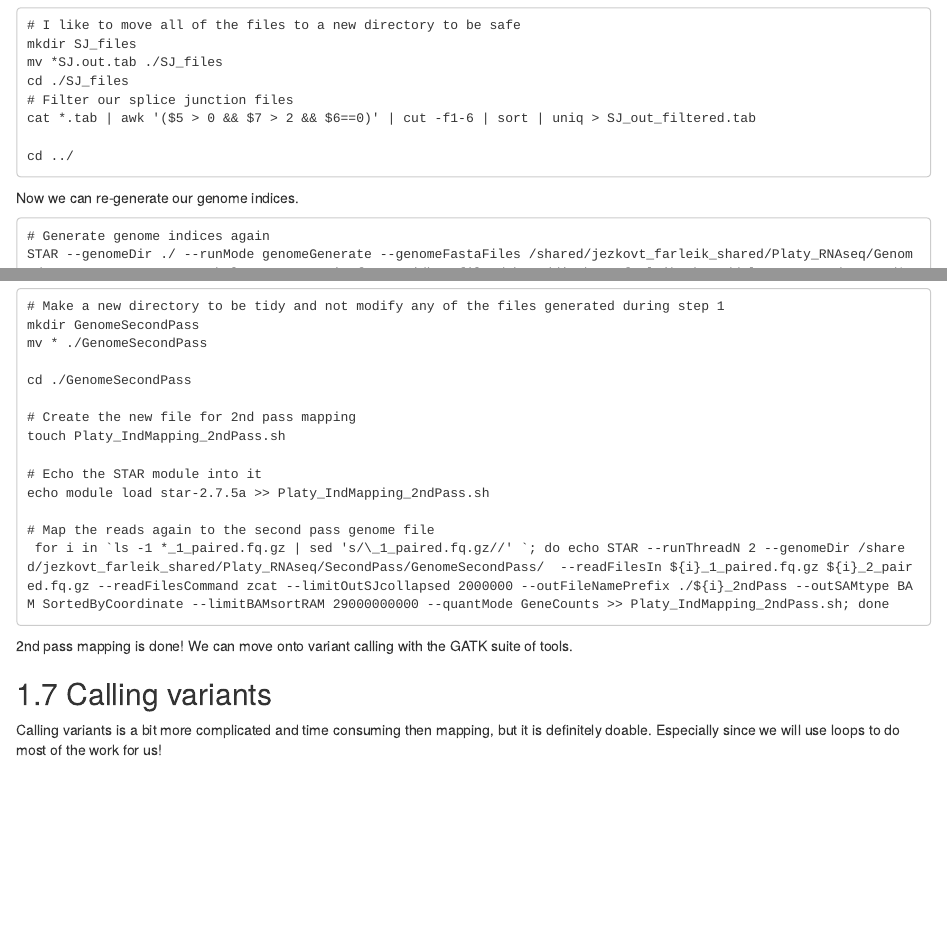
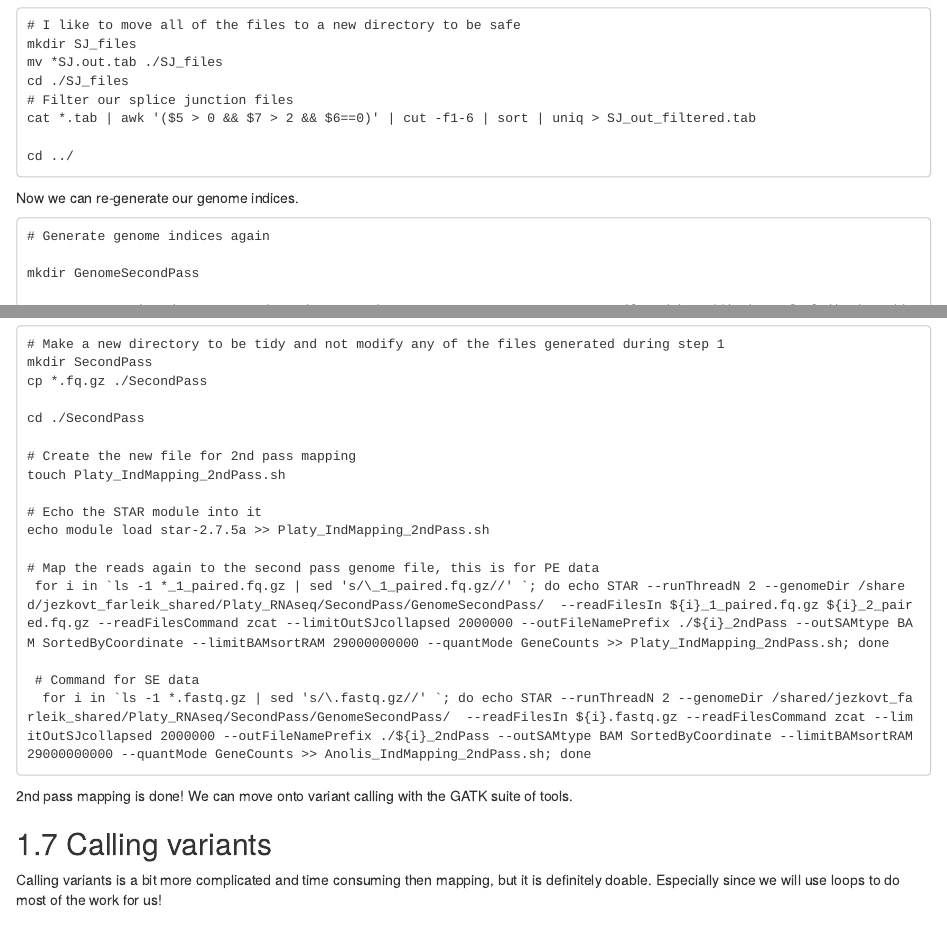
Before and after one commit to kfarleigh/ResearchersGuideToPopulationGenomics, an R Markdown document (RNA-seq_mapping.Rmd): the page in a window 1100 px wide, from 2680 px down, and a second part further down, joined at a grey line. Rendered offline with R 4.5, knitr and Pandoc, with nearby package versions; drawn as R Markdown's standard HTML page in place of the format the file asks for.

Commit message:
Add files via upload

````diff
--- a/RNA-seq_mapping.Rmd
+++ b/RNA-seq_mapping.Rmd
@@ -119,4 +119,5 @@ Now we can re-generate our genome indices.
 
 ```
 # Generate genome indices again
-STAR --genomeDir ./ --runMode genomeGenerate --genomeFastaFiles /shared/jezkovt_farleik_shared/Platy_RNAseq/Genome/GCA_020142125.1_MUOH_PhPlat_1.1_genomic.fna --sjdbGTFfile /shared/jezkovt_farleik_shared/Platy_RNAseq/Genome/*.gtf --sjdbFileChrStartEnd ./SJ_files/SJ_out_filtered.tab --runThreadN 2
+
+mkdir GenomeSecondPass
@@ -126,10 +129,10 @@ Finally, we will perform the second pass mapping.
 
 ```
 # Make a new directory to be tidy and not modify any of the files generated during step 1
-mkdir GenomeSecondPass
-mv * ./GenomeSecondPass
+mkdir SecondPass
+cp *.fq.gz ./SecondPass
 
-cd ./GenomeSecondPass
+cd ./SecondPass
 
 # Create the new file for 2nd pass mapping
 touch Platy_IndMapping_2ndPass.sh
@@ -137,8 +140,11 @@ touch Platy_IndMapping_2ndPass.sh
 # Echo the STAR module into it
 echo module load star-2.7.5a >> Platy_IndMapping_2ndPass.sh
 
-# Map the reads again to the second pass genome file
+# Map the reads again to the second pass genome file, this is for PE data
  for i in `ls -1 *_1_paired.fq.gz | sed 's/\_1_paired.fq.gz//' `; do echo STAR --runThreadN 2 --genomeDir /shared/jezkovt_farleik_shared/Platy_RNAseq/SecondPass/GenomeSecondPass/  --readFilesIn ${i}_1_paired.fq.gz ${i}_2_paired.fq.gz --readFilesCommand zcat --limitOutSJcollapsed 2000000 --outFileNamePrefix ./${i}_2ndPass --outSAMtype BAM SortedByCoordinate --limitBAMsortRAM 29000000000 --quantMode GeneCounts >> Platy_IndMapping_2ndPass.sh; done
+
+ # Command for SE data
+  for i in `ls -1 *.fastq.gz | sed 's/\.fastq.gz//' `; do echo STAR --runThreadN 2 --genomeDir /shared/jezkovt_farleik_shared/Platy_RNAseq/SecondPass/GenomeSecondPass/  --readFilesIn ${i}.fastq.gz --readFilesCommand zcat --limitOutSJcollapsed 2000000 --outFileNamePrefix ./${i}_2ndPass --outSAMtype BAM SortedByCoordinate --limitBAMsortRAM 29000000000 --quantMode GeneCounts >> Anolis_IndMapping_2ndPass.sh; done
 ```
 
 2nd pass mapping is done! We can move onto variant calling with the GATK suite of tools.
````
Also changed, not shown: index.Rmd (+1 -1 lines), README.md, RNA-seq_mapping.Rmd (4 more changed lines).
